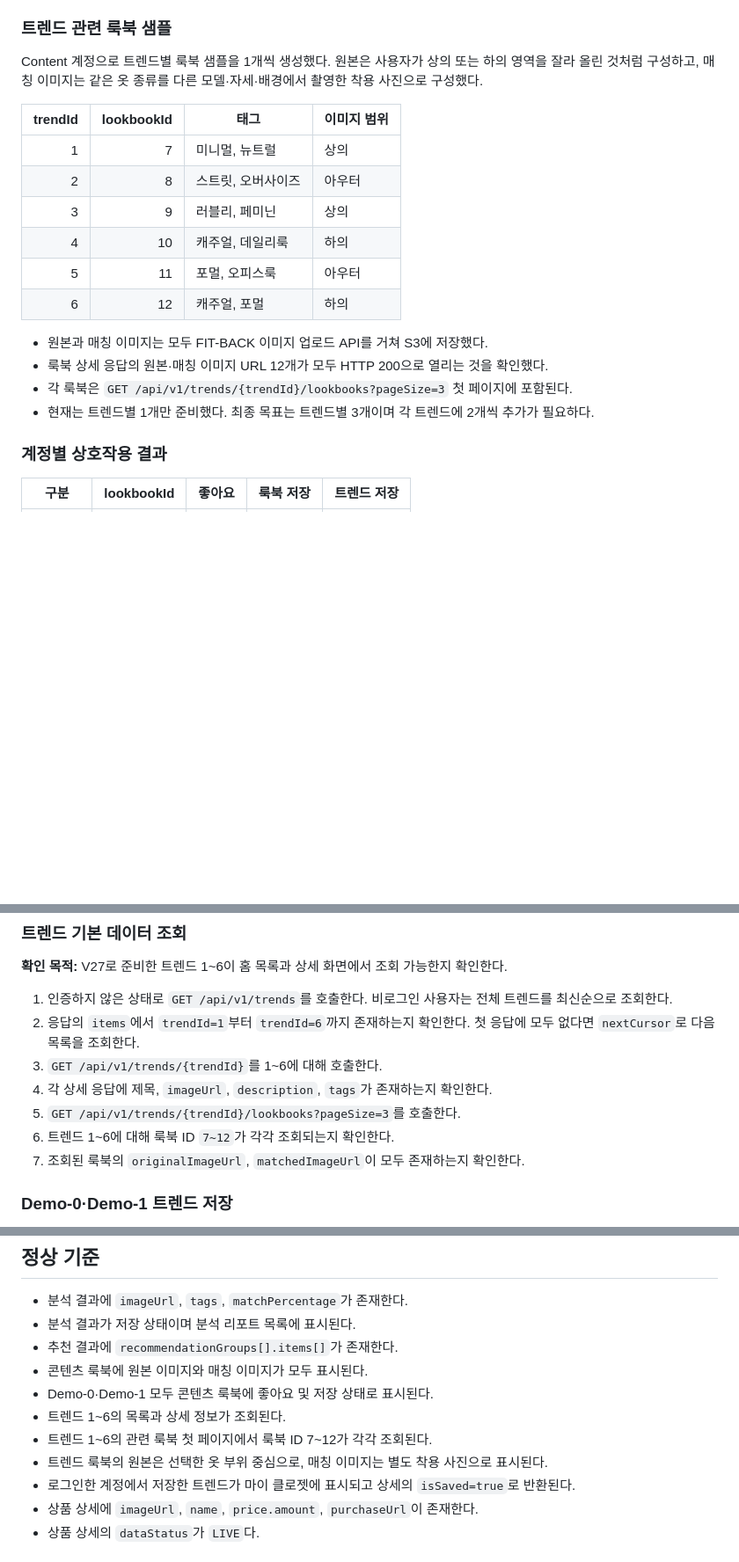
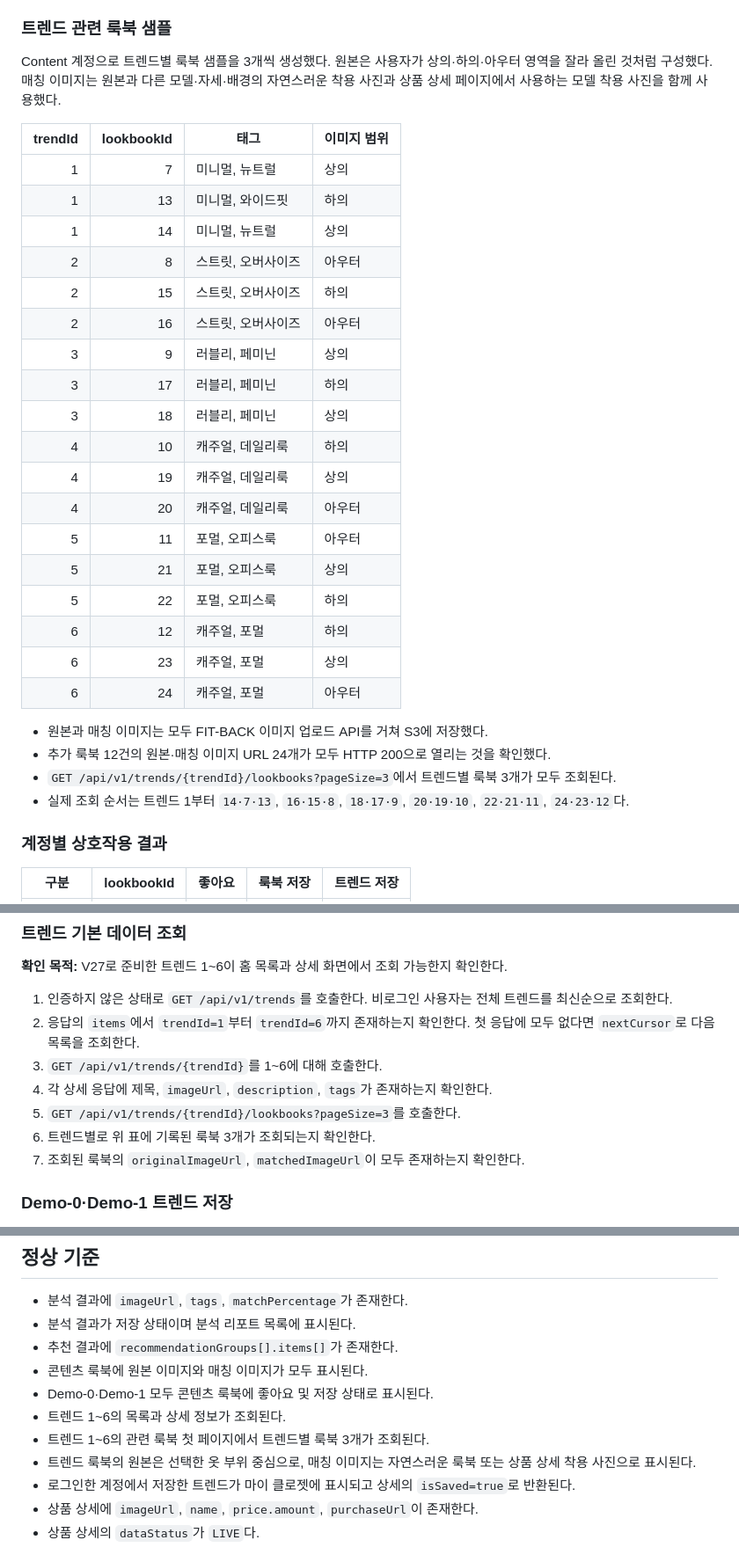
Before and after one commit to FIT-BACK/backend, a Markdown page: docs/demo/DEMO_SEED_RESULT.md, 3 parts joined by grey strips. Shown at 88% size. GitHub-like rendering; blank space fills up the shorter version.

Commit message:
docs: 트렌드별 룩북 데모 결과 갱신

```diff
--- a/docs/demo/DEMO_SEED_RESULT.md
+++ b/docs/demo/DEMO_SEED_RESULT.md
@@ -46,23 +46,36 @@
 
 ### 트렌드 관련 룩북 샘플
 
-Content 계정으로 트렌드별 룩북 샘플을 1개씩 생성했다. 원본은 사용자가 상의 또는 하의 영역을
-잘라 올린 것처럼 구성하고, 매칭 이미지는 같은 옷 종류를 다른 모델·자세·배경에서 촬영한 착용
-사진으로 구성했다.
+Content 계정으로 트렌드별 룩북 샘플을 3개씩 생성했다. 원본은 사용자가 상의·하의·아우터 영역을
+잘라 올린 것처럼 구성했다. 매칭 이미지는 원본과 다른 모델·자세·배경의 자연스러운 착용 사진과
+상품 상세 페이지에서 사용하는 모델 착용 사진을 함께 사용했다.
 
 | trendId | lookbookId | 태그 | 이미지 범위 |
 | ---: | ---: | --- | --- |
 | 1 | 7 | 미니멀, 뉴트럴 | 상의 |
+| 1 | 13 | 미니멀, 와이드핏 | 하의 |
+| 1 | 14 | 미니멀, 뉴트럴 | 상의 |
 | 2 | 8 | 스트릿, 오버사이즈 | 아우터 |
+| 2 | 15 | 스트릿, 오버사이즈 | 하의 |
+| 2 | 16 | 스트릿, 오버사이즈 | 아우터 |
 | 3 | 9 | 러블리, 페미닌 | 상의 |
+| 3 | 17 | 러블리, 페미닌 | 하의 |
+| 3 | 18 | 러블리, 페미닌 | 상의 |
 | 4 | 10 | 캐주얼, 데일리룩 | 하의 |
+| 4 | 19 | 캐주얼, 데일리룩 | 상의 |
+| 4 | 20 | 캐주얼, 데일리룩 | 아우터 |
 | 5 | 11 | 포멀, 오피스룩 | 아우터 |
+| 5 | 21 | 포멀, 오피스룩 | 상의 |
+| 5 | 22 | 포멀, 오피스룩 | 하의 |
 | 6 | 12 | 캐주얼, 포멀 | 하의 |
+| 6 | 23 | 캐주얼, 포멀 | 상의 |
+| 6 | 24 | 캐주얼, 포멀 | 아우터 |
 
 - 원본과 매칭 이미지는 모두 FIT-BACK 이미지 업로드 API를 거쳐 S3에 저장했다.
-- 룩북 상세 응답의 원본·매칭 이미지 URL 12개가 모두 HTTP 200으로 열리는 것을 확인했다.
-- 각 룩북은 `GET /api/v1/trends/{trendId}/lookbooks?pageSize=3` 첫 페이지에 포함된다.
-- 현재는 트렌드별 1개만 준비했다. 최종 목표는 트렌드별 3개이며 각 트렌드에 2개씩 추가가 필요하다.
+- 추가 룩북 12건의 원본·매칭 이미지 URL 24개가 모두 HTTP 200으로 열리는 것을 확인했다.
+- `GET /api/v1/trends/{trendId}/lookbooks?pageSize=3`에서 트렌드별 룩북 3개가 모두 조회된다.
+- 실제 조회 순서는 트렌드 1부터 `14·7·13`, `16·15·8`, `18·17·9`, `20·19·10`,
+  `22·21·11`, `24·23·12`다.
 
 ### 계정별 상호작용 결과
 
@@ -172,7 +185,7 @@ bash .local/demo/run_seed.sh --prepare-interactions
 3. `GET /api/v1/trends/{trendId}`를 1~6에 대해 호출한다.
 4. 각 상세 응답에 제목, `imageUrl`, `description`, `tags`가 존재하는지 확인한다.
 5. `GET /api/v1/trends/{trendId}/lookbooks?pageSize=3`를 호출한다.
-6. 트렌드 1~6에 대해 룩북 ID `7~12`가 각각 조회되는지 확인한다.
+6. 트렌드별로 위 표에 기록된 룩북 3개가 조회되는지 확인한다.
 7. 조회된 룩북의 `originalImageUrl`, `matchedImageUrl`이 모두 존재하는지 확인한다.
 
 ### Demo-0·Demo-1 트렌드 저장
@@ -211,8 +224,9 @@ bash .local/demo/run_seed.sh --prepare-interactions
 - 콘텐츠 룩북에 원본 이미지와 매칭 이미지가 모두 표시된다.
 - Demo-0·Demo-1 모두 콘텐츠 룩북에 좋아요 및 저장 상태로 표시된다.
 - 트렌드 1~6의 목록과 상세 정보가 조회된다.
-- 트렌드 1~6의 관련 룩북 첫 페이지에서 룩북 ID 7~12가 각각 조회된다.
-- 트렌드 룩북의 원본은 선택한 옷 부위 중심으로, 매칭 이미지는 별도 착용 사진으로 표시된다.
+- 트렌드 1~6의 관련 룩북 첫 페이지에서 트렌드별 룩북 3개가 조회된다.
+- 트렌드 룩북의 원본은 선택한 옷 부위 중심으로, 매칭 이미지는 자연스러운 룩북 또는 상품 상세
+  착용 사진으로 표시된다.
 - 로그인한 계정에서 저장한 트렌드가 마이 클로젯에 표시되고 상세의 `isSaved=true`로 반환된다.
 - 상품 상세에 `imageUrl`, `name`, `price.amount`, `purchaseUrl`이 존재한다.
 - 상품 상세의 `dataStatus`가 `LIVE`다.
```
